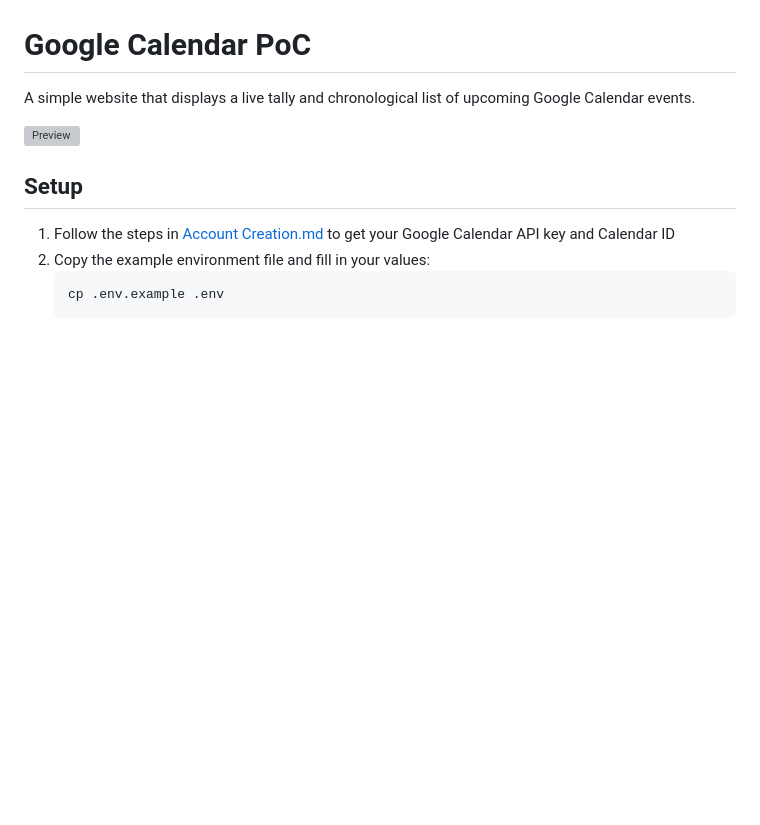
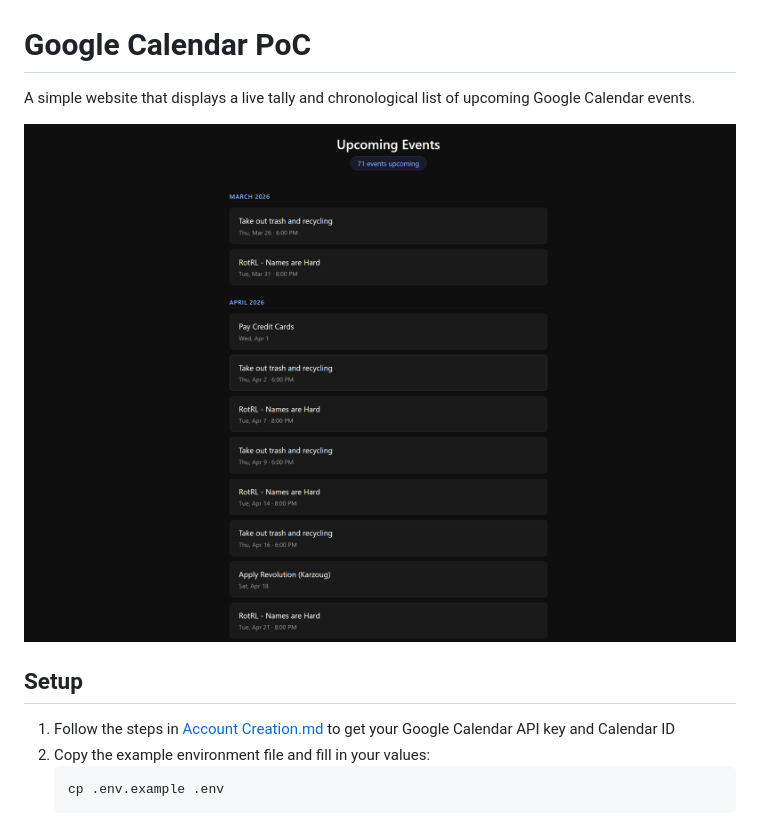
Before and after one commit to ctajii/google-calendar-poc, a Markdown page: README.md, the part around the change. Drawn GitHub-style; pictures changed too: screenshots/sample_screenshot.png (added); blank space fills up the shorter version; grey boxes are pictures that could not be loaded.

Commit message:
Filter out birthday events, add screenshot to README

```diff
--- a/README.md
+++ b/README.md
@@ -2,7 +2,7 @@
 
 A simple website that displays a live tally and chronological list of upcoming Google Calendar events.
 
-![Preview](screenshots/preview.png)
+![Preview](screenshots/sample_screenshot.png)
 
 ## Setup
 
```
Also changed, not shown: 1 other file.
